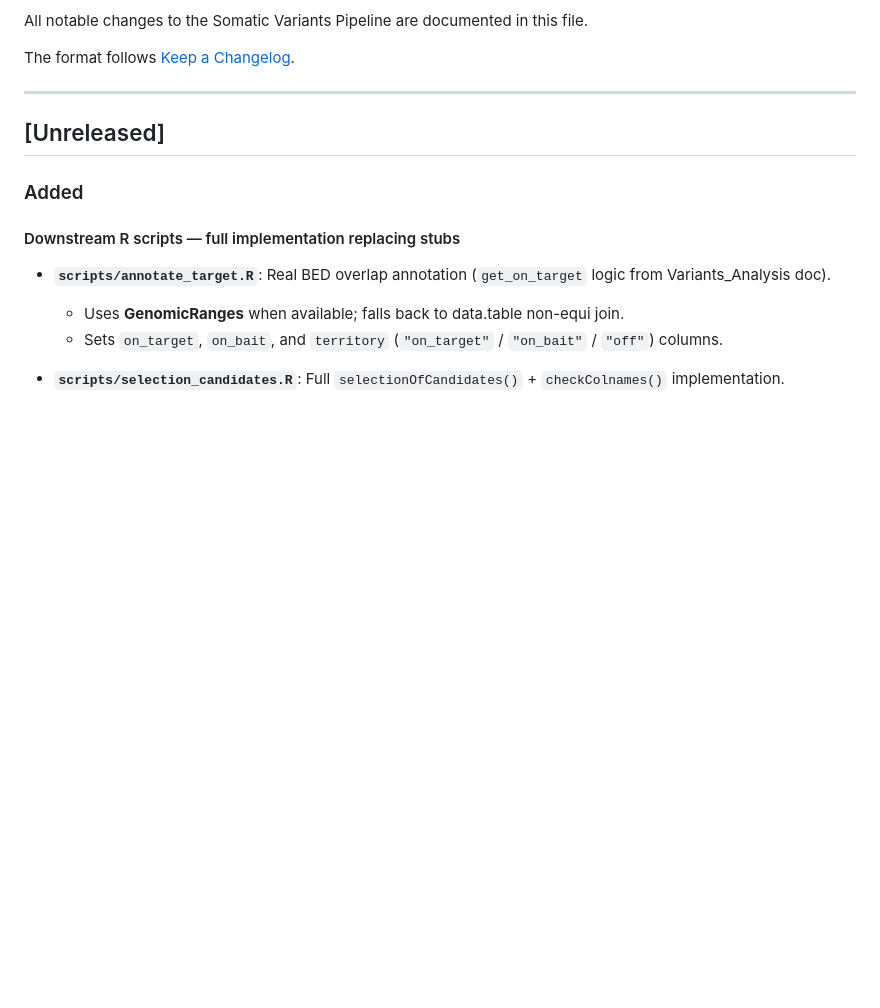
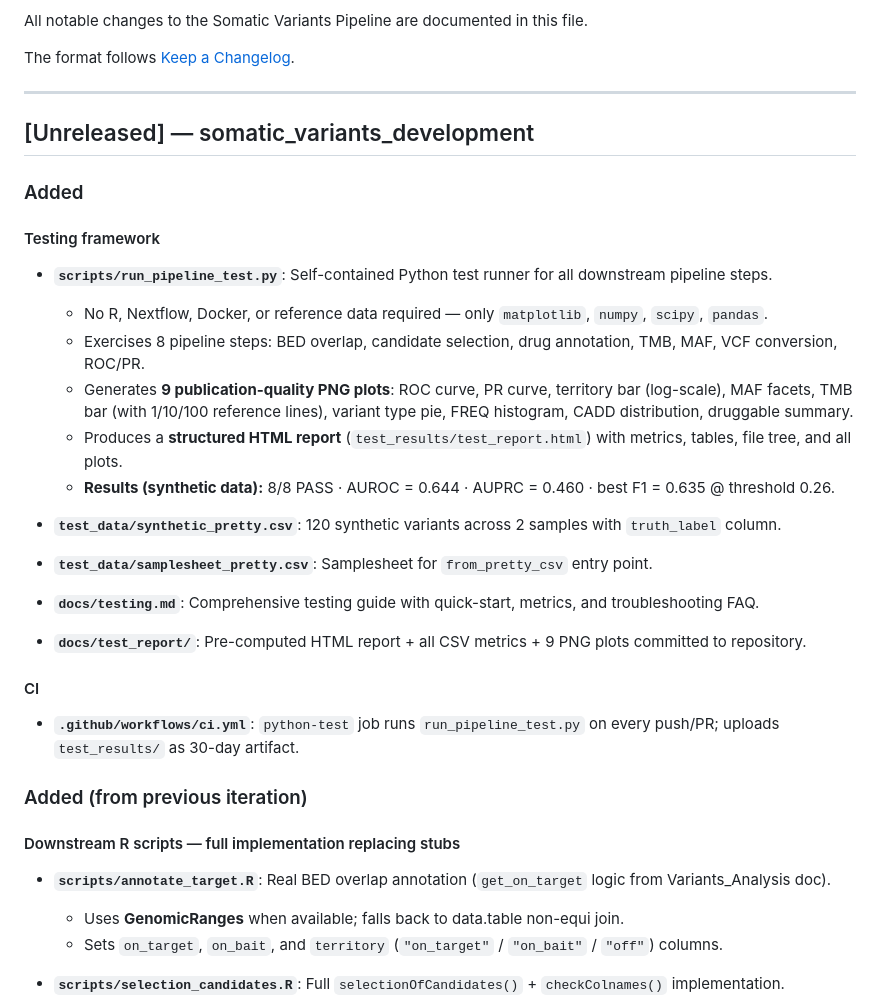
Before and after one commit to Mgas-codemix/somatic_variants_pipeline, a Markdown page: CHANGELOG.md, the part around the change. Rendered like a GitHub page; blank space fills up the shorter version.

Commit message:
Create somatic_variants_development branch with testing framework and full pipeline changes
Co-authored-by: Mgas-codemix <60101629+Mgas-codemix@users.noreply.github.com>

```diff
--- a/CHANGELOG.md
+++ b/CHANGELOG.md
@@ -6,9 +6,31 @@ The format follows [Keep a Changelog](https://keepachangelog.com/en/1.0.0/).
 
 ---
 
-## [Unreleased]
+## [Unreleased] — somatic_variants_development
 
 ### Added
+
+#### Testing framework
+
+- **`scripts/run_pipeline_test.py`**: Self-contained Python test runner for all downstream pipeline steps.
+  - No R, Nextflow, Docker, or reference data required — only `matplotlib`, `numpy`, `scipy`, `pandas`.
+  - Exercises 8 pipeline steps: BED overlap, candidate selection, drug annotation, TMB, MAF, VCF conversion, ROC/PR.
+  - Generates **9 publication-quality PNG plots**: ROC curve, PR curve, territory bar (log-scale), MAF facets,
+    TMB bar (with 1/10/100 reference lines), variant type pie, FREQ histogram, CADD distribution, druggable summary.
+  - Produces a **structured HTML report** (`test_results/test_report.html`) with metrics, tables, file tree, and all plots.
+  - **Results (synthetic data):** 8/8 PASS · AUROC = 0.644 · AUPRC = 0.460 · best F1 = 0.635 @ threshold 0.26.
+
+- **`test_data/synthetic_pretty.csv`**: 120 synthetic variants across 2 samples with `truth_label` column.
+- **`test_data/samplesheet_pretty.csv`**: Samplesheet for `from_pretty_csv` entry point.
+- **`docs/testing.md`**: Comprehensive testing guide with quick-start, metrics, and troubleshooting FAQ.
+- **`docs/test_report/`**: Pre-computed HTML report + all CSV metrics + 9 PNG plots committed to repository.
+
+#### CI
+
+- **`.github/workflows/ci.yml`**: `python-test` job runs `run_pipeline_test.py` on every push/PR;
+  uploads `test_results/` as 30-day artifact.
+
+### Added (from previous iteration)
 
 #### Downstream R scripts — full implementation replacing stubs
 
```
